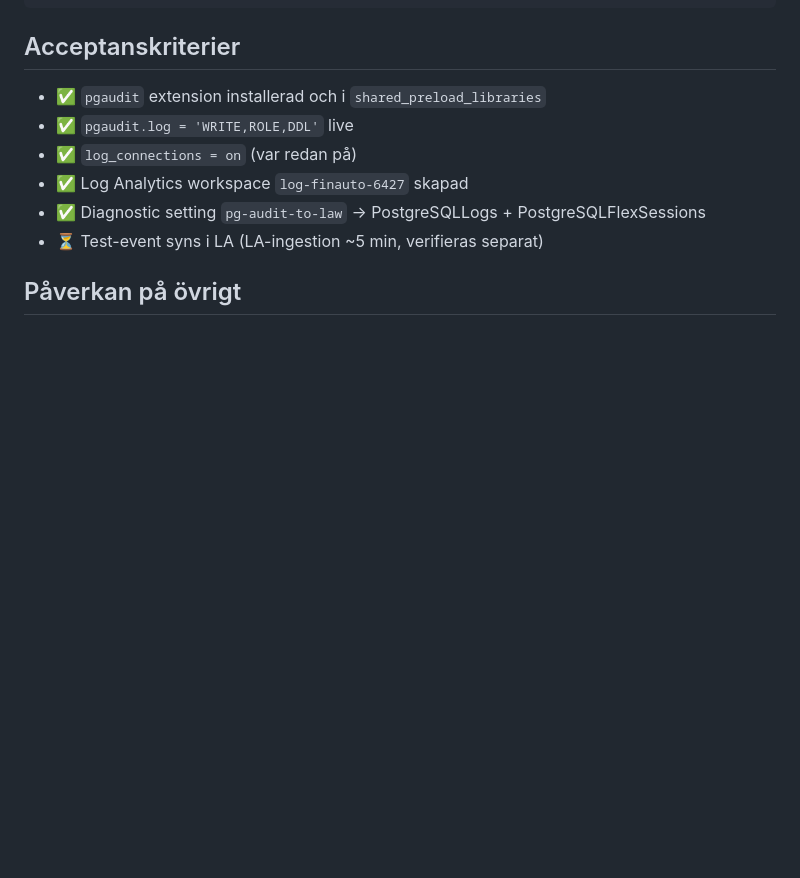
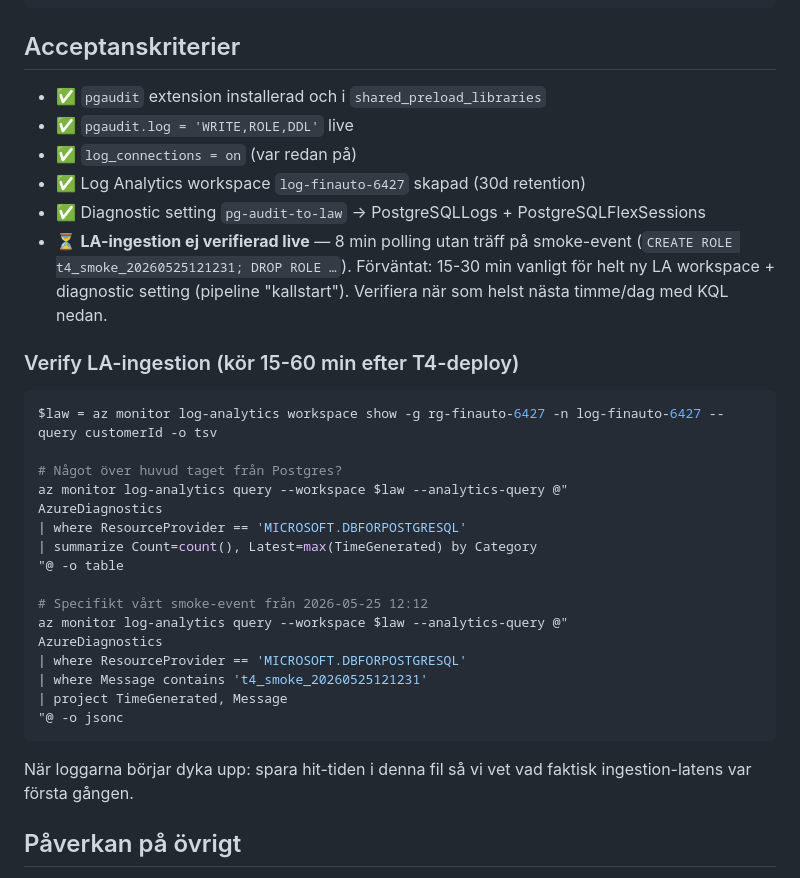
Before and after one commit to ProseroDidrik/finance-automation, a Markdown page: db/migrations/RUNBOOK_T4.md, the part around the change. Drawn GitHub-style; blank space fills up the shorter version.

Commit message:
docs(db): T4 — uppdatera RUNBOOK med live verify-status och KQL
Polling i 8 min efter T4-deploy fångade inte smoke-eventet
(CREATE/DROP ROLE t4_smoke_20260525121231) i Log Analytics. Diagnostic
setting + workspace + pgaudit på server är alla korrekt konfigurerade
— det är LA-pipeline-kallstart som tar 15-30 min för nya workspaces.

RUNBOOK_T4 uppdaterad med:
- Tydlig status: konfig klar, live-verify pending med exakt smoke-roll-namn
- KQL-snippets för att verifiera när som helst (15+ min)
- Plats för hit-tid när loggarna börjar dyka upp

Co-Authored-By: Claude Opus 4.7 <noreply@anthropic.com>

````diff
--- a/db/migrations/RUNBOOK_T4.md
+++ b/db/migrations/RUNBOOK_T4.md
@@ -119,9 +119,36 @@ AzureDiagnostics
 - ✅ `pgaudit` extension installerad och i `shared_preload_libraries`
 - ✅ `pgaudit.log = 'WRITE,ROLE,DDL'` live
 - ✅ `log_connections = on` (var redan på)
-- ✅ Log Analytics workspace `log-finauto-6427` skapad
+- ✅ Log Analytics workspace `log-finauto-6427` skapad (30d retention)
 - ✅ Diagnostic setting `pg-audit-to-law` → PostgreSQLLogs + PostgreSQLFlexSessions
-- ⏳ Test-event syns i LA (LA-ingestion ~5 min, verifieras separat)
+- ⏳ **LA-ingestion ej verifierad live** — 8 min polling utan träff på smoke-event
+  (`CREATE ROLE t4_smoke_20260525121231; DROP ROLE …`). Förväntat: 15-30 min
+  vanligt för helt ny LA workspace + diagnostic setting (pipeline "kallstart").
+  Verifiera när som helst nästa timme/dag med KQL nedan.
+
+### Verify LA-ingestion (kör 15-60 min efter T4-deploy)
+
+```powershell
+$law = az monitor log-analytics workspace show -g rg-finauto-6427 -n log-finauto-6427 --query customerId -o tsv
+
+# Något över huvud taget från Postgres?
+az monitor log-analytics query --workspace $law --analytics-query @"
+AzureDiagnostics
+| where ResourceProvider == 'MICROSOFT.DBFORPOSTGRESQL'
+| summarize Count=count(), Latest=max(TimeGenerated) by Category
+"@ -o table
+
+# Specifikt vårt smoke-event från 2026-05-25 12:12
+az monitor log-analytics query --workspace $law --analytics-query @"
+AzureDiagnostics
+| where ResourceProvider == 'MICROSOFT.DBFORPOSTGRESQL'
+| where Message contains 't4_smoke_20260525121231'
+| project TimeGenerated, Message
+"@ -o jsonc
+```
+
+När loggarna börjar dyka upp: spara hit-tiden i denna fil så vi vet vad
+faktisk ingestion-latens var första gången.
 
 ## Påverkan på övrigt
 
````
